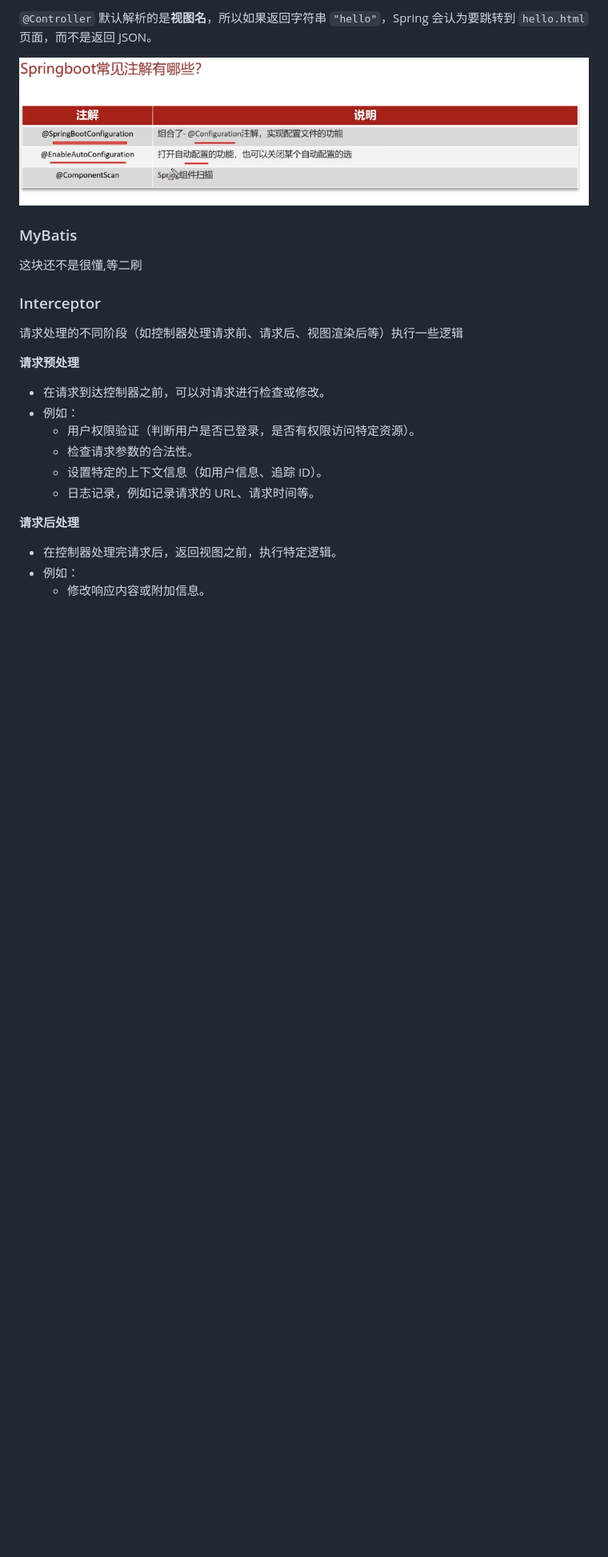
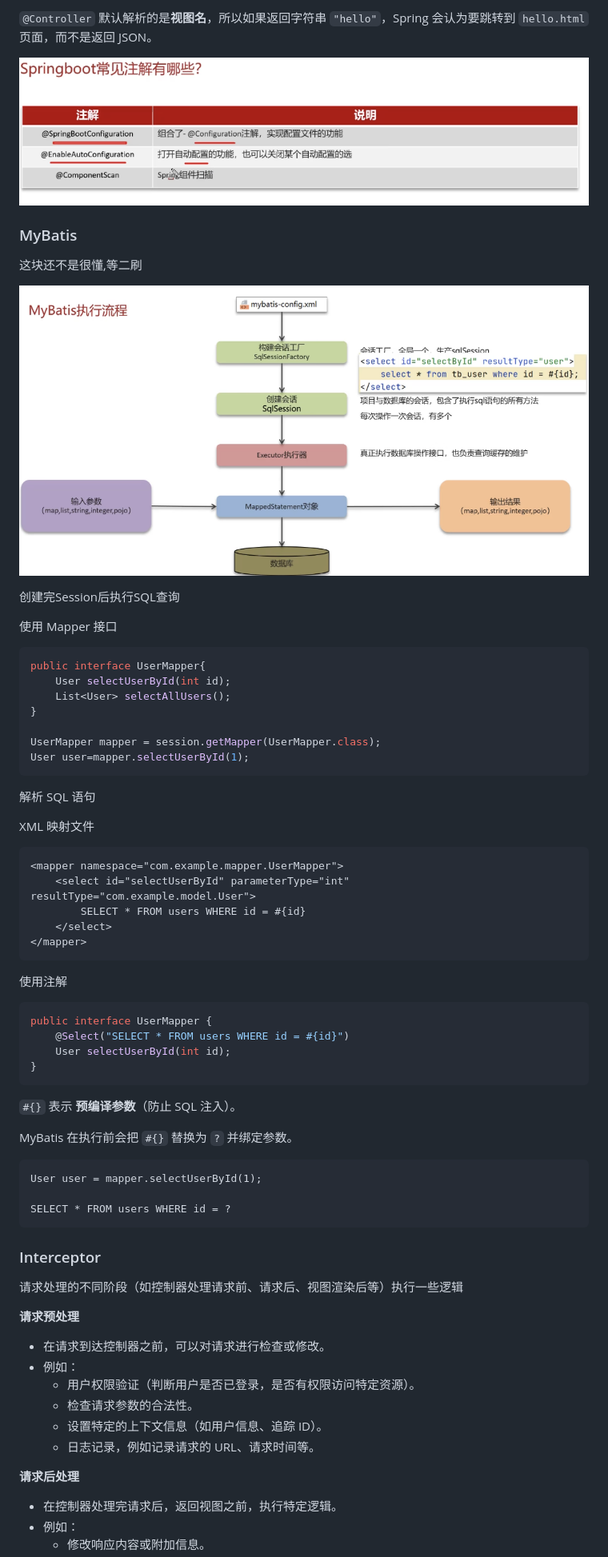
Before and after one commit to hychen11/Intern, a Markdown page: Java.md, the part around the change printed below. Shown: that part at 80% size. Drawn GitHub-style; pictures changed too: Java/frame12.png (added); blank space fills up the shorter version.

Commit message:
update java

````diff
--- a/Java.md
+++ b/Java.md
@@ -1638,6 +1638,53 @@ Spring 通过 **CGLIB 代理**增强 `@Configuration`，保证 `@Bean` 方法只
 
 这块还不是很懂,等二刷
 
+![](./Java/frame12.png)
+
+创建完Session后执行SQL查询
+
+使用 Mapper 接口
+
+```java
+public interface UserMapper{
+    User selectUserById(int id);
+    List<User> selectAllUsers();
+}
+
+UserMapper mapper = session.getMapper(UserMapper.class);
+User user=mapper.selectUserById(1);
+```
+
+解析 SQL 语句
+
+XML 映射文件
+
+```xml
+<mapper namespace="com.example.mapper.UserMapper">
+    <select id="selectUserById" parameterType="int" resultType="com.example.model.User">
+        SELECT * FROM users WHERE id = #{id}
+    </select>
+</mapper>
+```
+
+使用注解
+
+```java
+public interface UserMapper {
+    @Select("SELECT * FROM users WHERE id = #{id}")
+    User selectUserById(int id);
+}
+```
+
+`#{}` 表示 **预编译参数**（防止 SQL 注入）。
+
+MyBatis 在执行前会把 `#{}` 替换为 `?` 并绑定参数。
+
+```
+User user = mapper.selectUserById(1);
+
+SELECT * FROM users WHERE id = ?
+```
+
 ### Interceptor
 
 请求处理的不同阶段（如控制器处理请求前、请求后、视图渲染后等）执行一些逻辑
````
Also changed, not shown: other parts of Java.md (+2 -0 lines).
